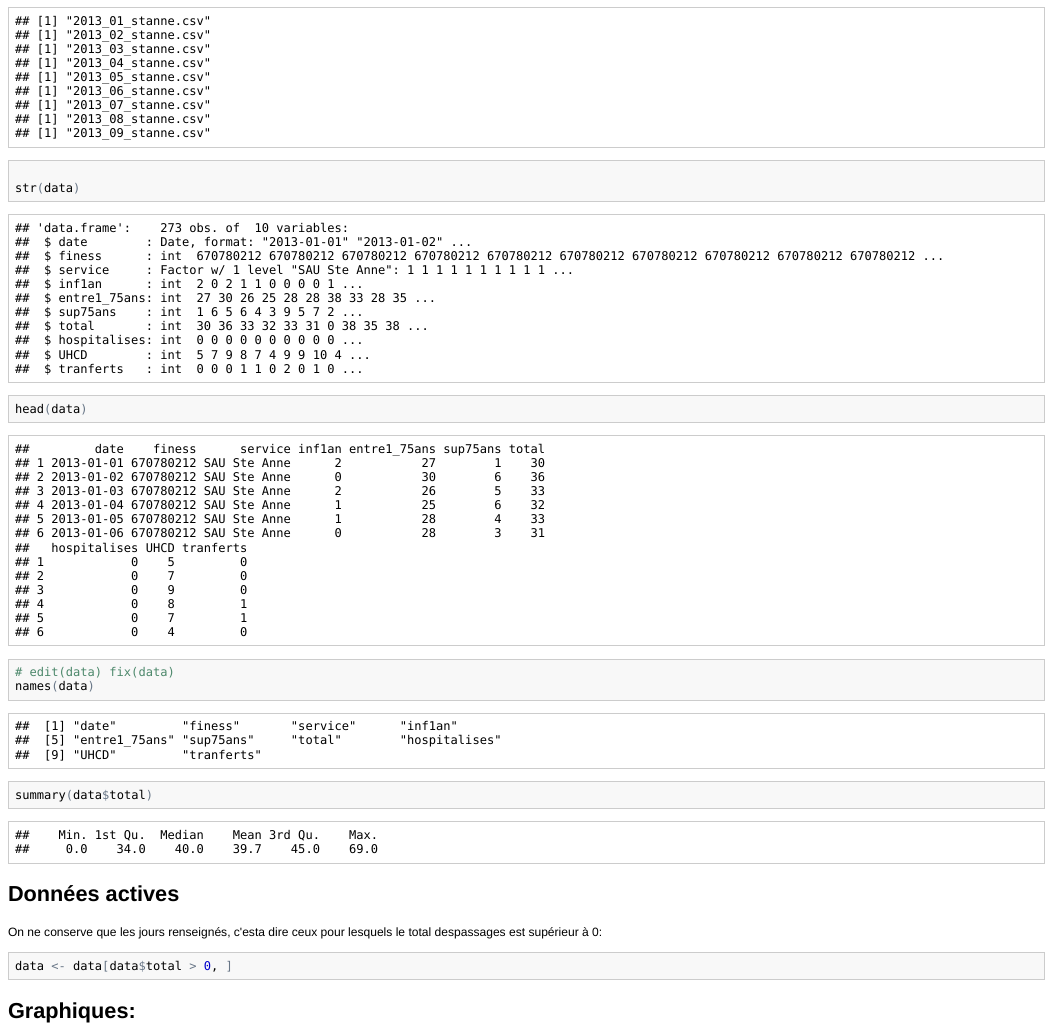
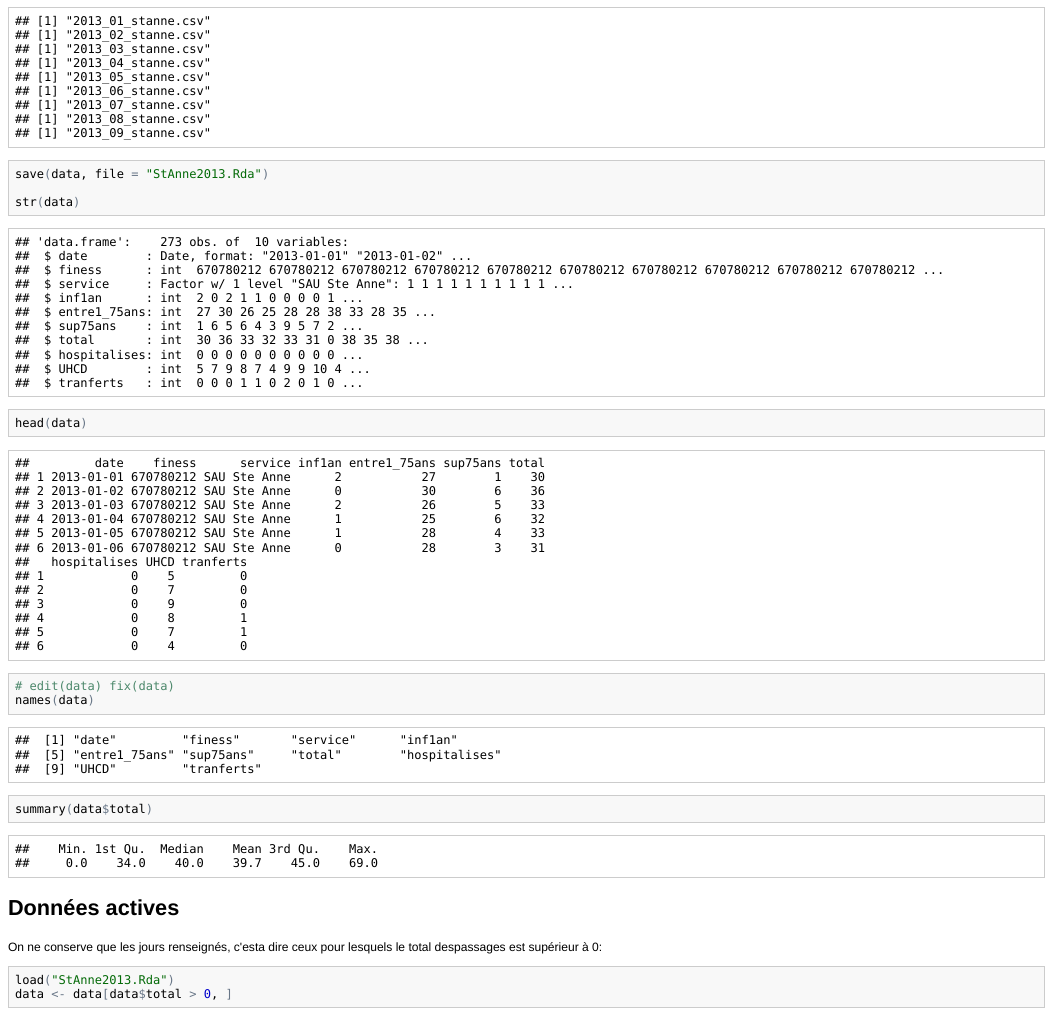
Before and after one commit to jcrb/SU_stAnne, an R Markdown document (Readme.Rmd): the page in a window 1100 px wide, from 460 px down. The pictures show the output file Readme.html that the author committed with the source, opened offline.

Commit message:
load-save

````diff
--- a/Readme.Rmd
+++ b/Readme.Rmd
@@ -20,6 +20,7 @@ source("mes_fonctions.R")
 an<-"2013"
 hop<-"stanne.csv"
 data<-sau(an,hop,max=9)
+save(data,file="StAnne2013.Rda")
 
 str(data)
 head(data)
@@ -33,6 +34,7 @@ Données actives
 ---------------
 On ne conserve que les jours renseignés, c'esta dire ceux pour lesquels le total despassages est supérieur à 0:
 ```{r actifs}
+load("StAnne2013.Rda")
 data<-data[data$total>0,]
 ```
 
````
Also changed, not shown: Readme.html, Readme.md, StAnne2013.Rda (added).
